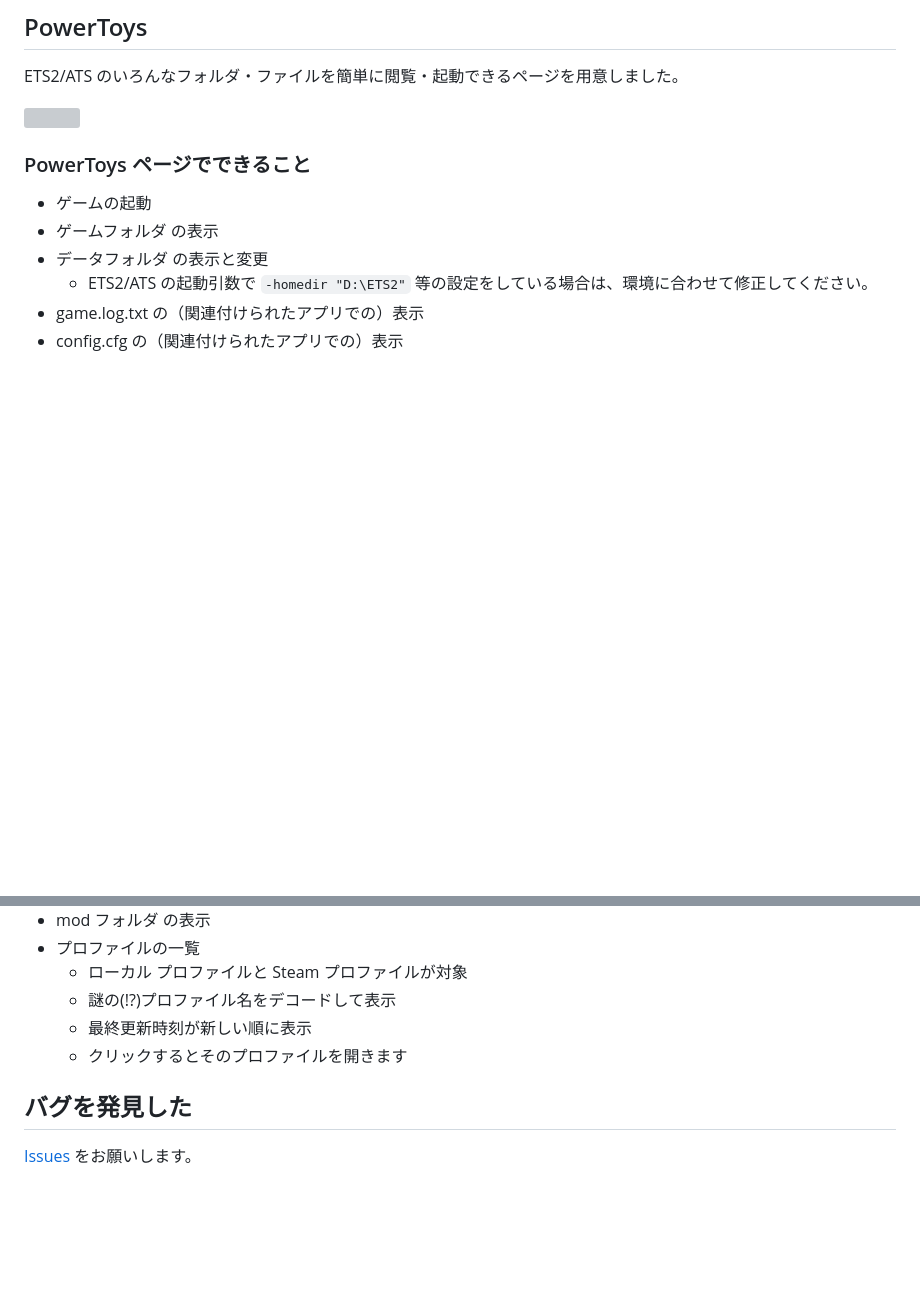
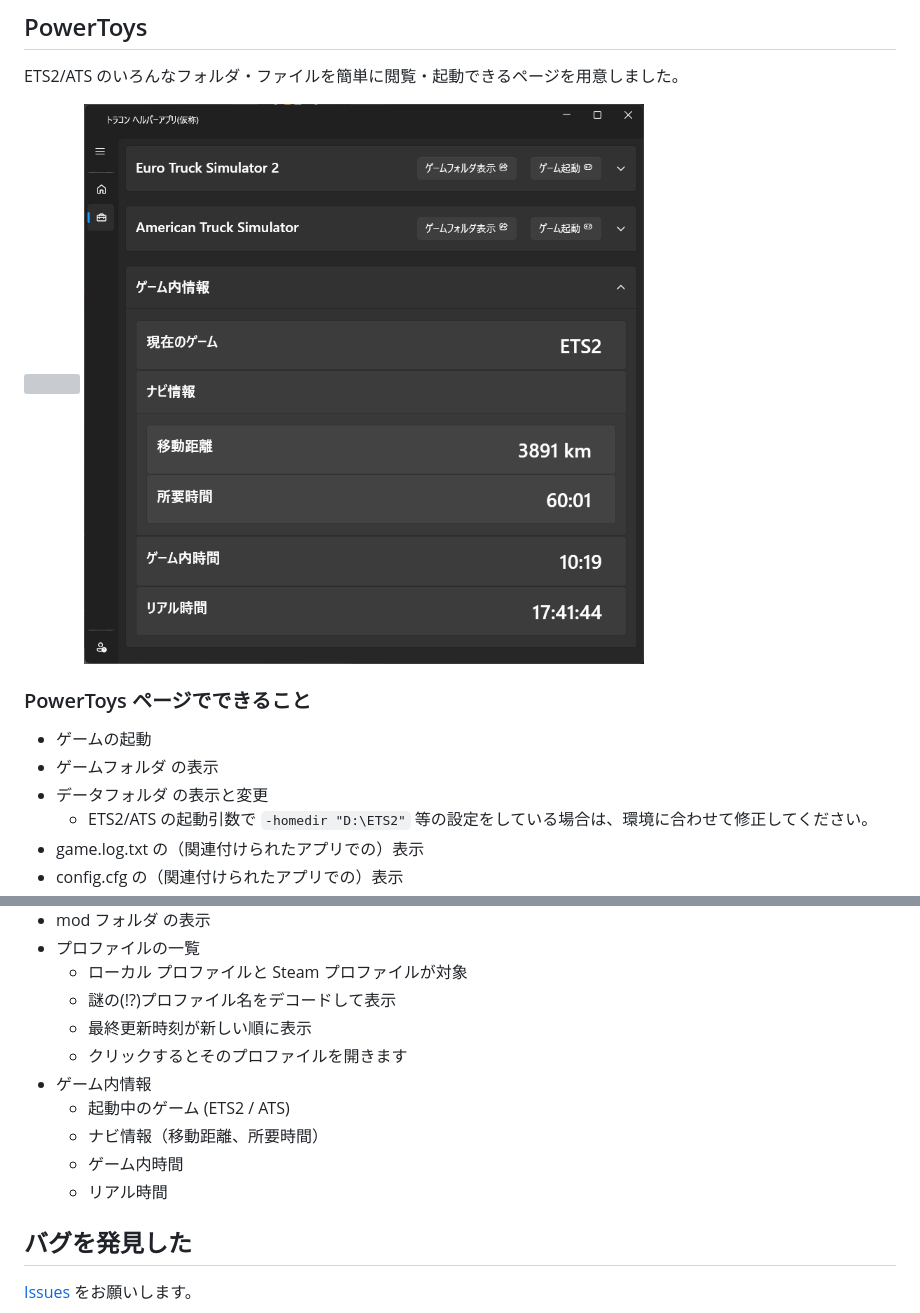
Before and after one commit to kuramochia/ToraCon-Helper, a Markdown page: README.md, 2 parts joined by grey strips. Drawn GitHub-style; pictures changed too: images/game_info.png (added); blank space fills up the shorter version; grey boxes are pictures that could not be loaded.

Commit message:
README にゲーム内情報についてを追加 (#85)

```diff
--- a/README.md
+++ b/README.md
@@ -136,6 +136,7 @@ ETS2/ATS の [Telemetry SDK](https://modding.scssoft.com/wiki/Documentation/Engi
 ETS2/ATS のいろんなフォルダ・ファイルを簡単に閲覧・起動できるページを用意しました。
 
 ![](images/appPowerToyPageImage.png)
+![ゲーム内情報](images/game_info.png)
 
 ### PowerToys ページでできること
 * ゲームの起動
@@ -150,6 +151,11 @@ ETS2/ATS のいろんなフォルダ・ファイルを簡単に閲覧・起動
   * 謎の(!?)プロファイル名をデコードして表示
   * 最終更新時刻が新しい順に表示
   * クリックするとそのプロファイルを開きます
+* ゲーム内情報
+  * 起動中のゲーム (ETS2 / ATS)
+  * ナビ情報（移動距離、所要時間）
+  * ゲーム内時間
+  * リアル時間
 
 ## バグを発見した
 [Issues](https://github.com/kuramochia/ToraCon-Helper/issues) をお願いします。
```
